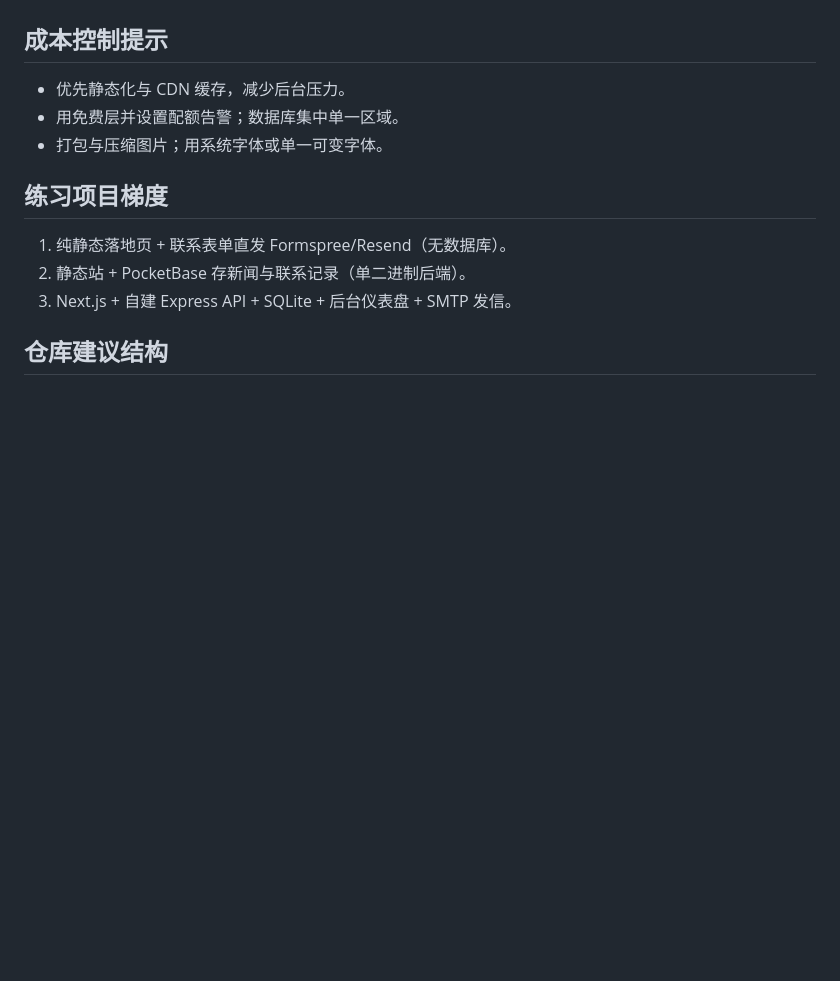
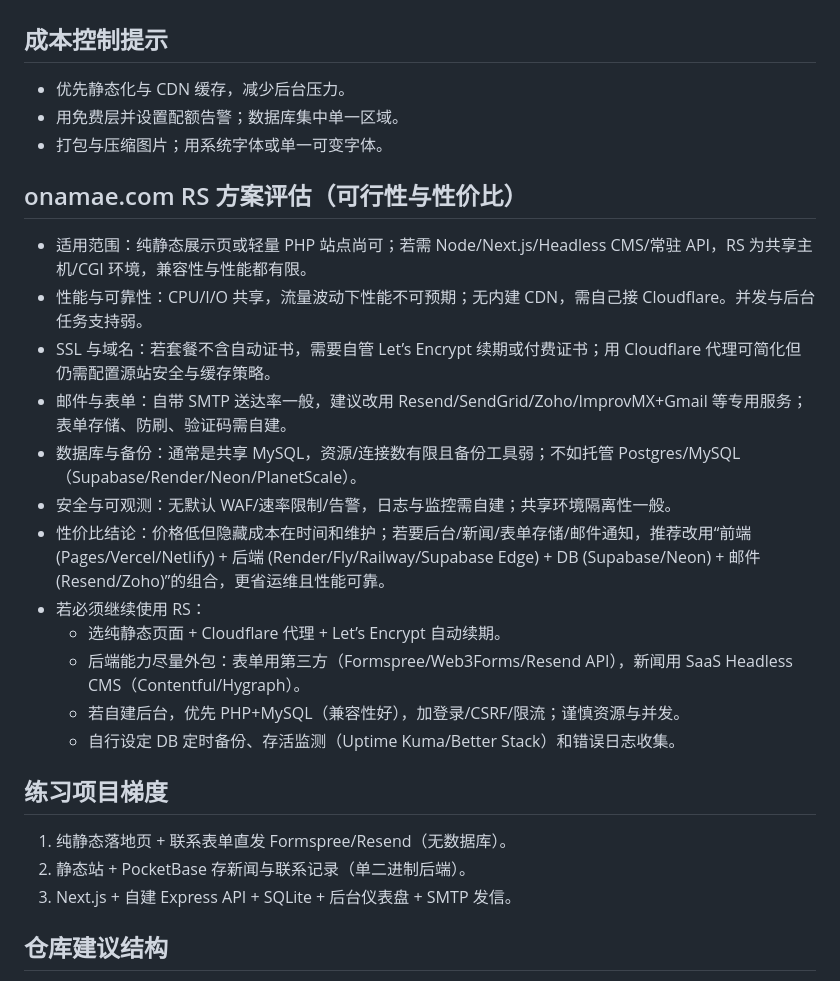
Before and after one commit to kurekako2017/codesp_study, a Markdown page: docs/specs/company-website-learning-plan.md, the part around the change. Rendered like a GitHub page; blank space fills up the shorter version.

Commit message:
补充 onamae.com RS 方案评估与建议

```diff
--- a/docs/specs/company-website-learning-plan.md
+++ b/docs/specs/company-website-learning-plan.md
@@ -71,6 +71,20 @@
 - 用免费层并设置配额告警；数据库集中单一区域。
 - 打包与压缩图片；用系统字体或单一可变字体。
 
+## onamae.com RS 方案评估（可行性与性价比）
+- 适用范围：纯静态展示页或轻量 PHP 站点尚可；若需 Node/Next.js/Headless CMS/常驻 API，RS 为共享主机/CGI 环境，兼容性与性能都有限。
+- 性能与可靠性：CPU/I/O 共享，流量波动下性能不可预期；无内建 CDN，需自己接 Cloudflare。并发与后台任务支持弱。
+- SSL 与域名：若套餐不含自动证书，需要自管 Let’s Encrypt 续期或付费证书；用 Cloudflare 代理可简化但仍需配置源站安全与缓存策略。
+- 邮件与表单：自带 SMTP 送达率一般，建议改用 Resend/SendGrid/Zoho/ImprovMX+Gmail 等专用服务；表单存储、防刷、验证码需自建。
+- 数据库与备份：通常是共享 MySQL，资源/连接数有限且备份工具弱；不如托管 Postgres/MySQL（Supabase/Render/Neon/PlanetScale）。
+- 安全与可观测：无默认 WAF/速率限制/告警，日志与监控需自建；共享环境隔离性一般。
+- 性价比结论：价格低但隐藏成本在时间和维护；若要后台/新闻/表单存储/邮件通知，推荐改用“前端 (Pages/Vercel/Netlify) + 后端 (Render/Fly/Railway/Supabase Edge) + DB (Supabase/Neon) + 邮件 (Resend/Zoho)”的组合，更省运维且性能可靠。
+- 若必须继续使用 RS：
+	- 选纯静态页面 + Cloudflare 代理 + Let’s Encrypt 自动续期。
+	- 后端能力尽量外包：表单用第三方（Formspree/Web3Forms/Resend API），新闻用 SaaS Headless CMS（Contentful/Hygraph）。
+	- 若自建后台，优先 PHP+MySQL（兼容性好），加登录/CSRF/限流；谨慎资源与并发。
+	- 自行设定 DB 定时备份、存活监测（Uptime Kuma/Better Stack）和错误日志收集。
+
 ## 练习项目梯度
 1) 纯静态落地页 + 联系表单直发 Formspree/Resend（无数据库）。
 2) 静态站 + PocketBase 存新闻与联系记录（单二进制后端）。
```
